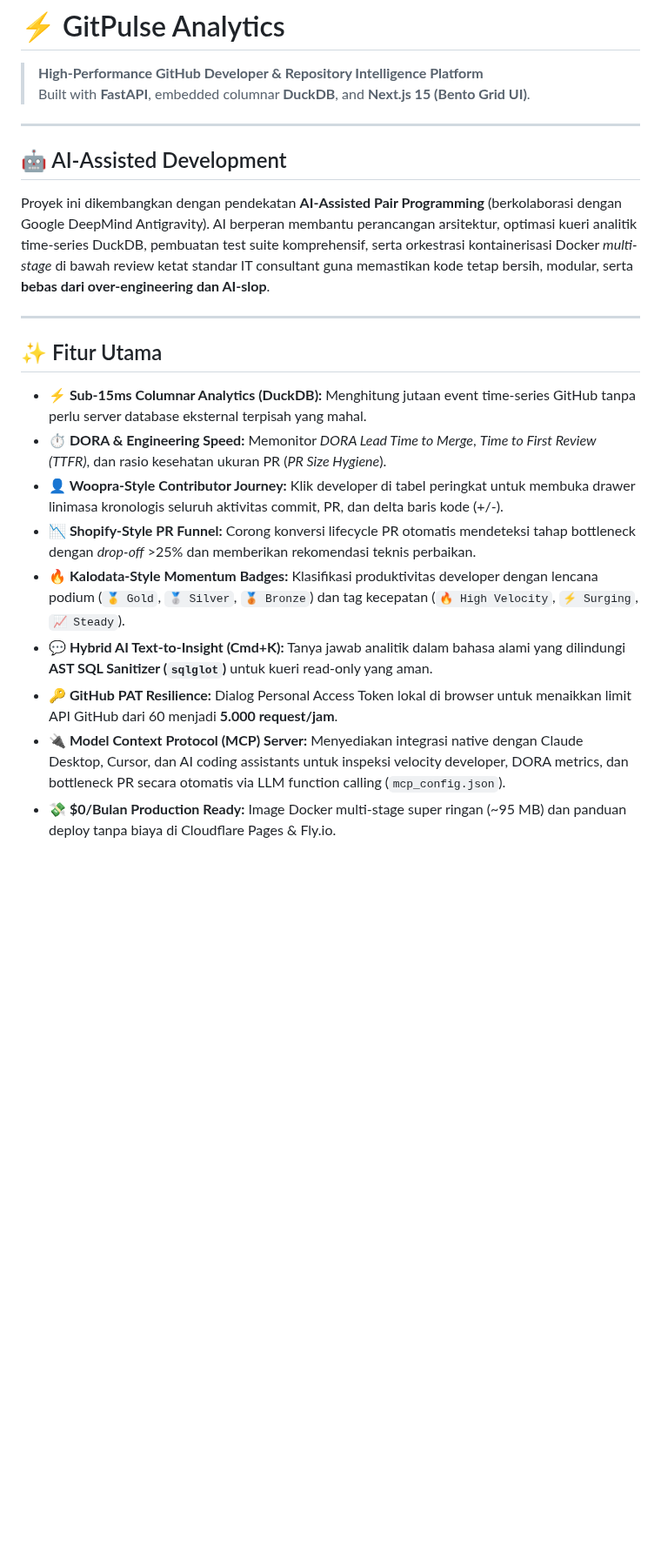
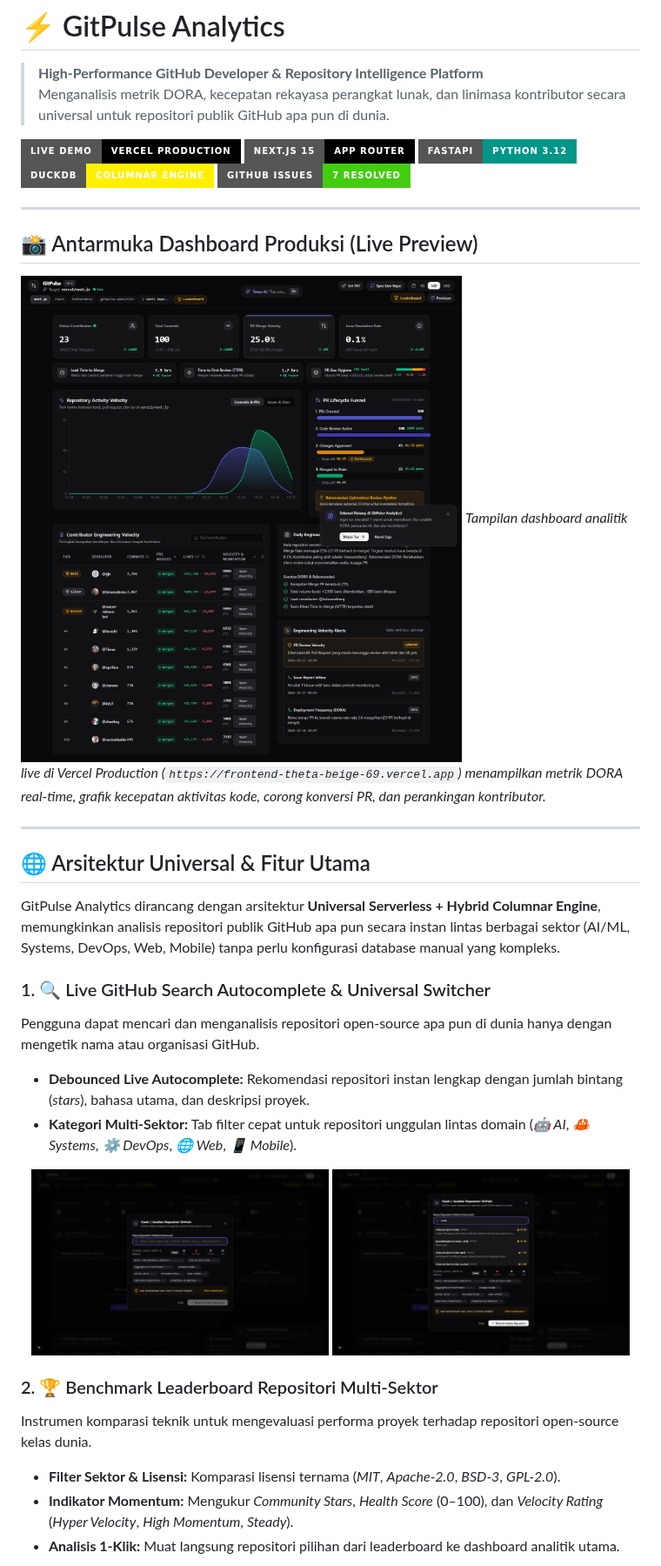
Before and after one commit to NAxel-code/gitpulse-analytics, a Markdown page: README.md, the part around one of its changes. Shown at 87% size. GitHub-like rendering; pictures changed too: docs/images/dashboard-preview.png (added), docs/images/live-autocomplete.png (added), docs/images/universal-switcher.png (added); badges without logos; blank space fills up the shorter version.

Commit message:
docs: revamp README with universal serverless architecture, visual screenshots gallery, and issue traceability matrix

```diff
--- a/README.md
+++ b/README.md
@@ -1,24 +1,40 @@
 # ⚡ GitPulse Analytics
 
 > **High-Performance GitHub Developer & Repository Intelligence Platform**
-> Built with **FastAPI**, embedded columnar **DuckDB**, and **Next.js 15 (Bento Grid UI)**.
+> Menganalisis metrik DORA, kecepatan rekayasa perangkat lunak, dan linimasa kontributor secara universal untuk repositori publik GitHub apa pun di dunia.
+
+[![Live Demo](https://img.shields.io/badge/Live%20Demo-Vercel%20Production-black?style=for-the-badge&logo=vercel)](https://frontend-theta-beige-69.vercel.app)
+[![Next.js 15](https://img.shields.io/badge/Next.js%2015-App%20Router-black?style=for-the-badge&logo=next.js)](https://nextjs.org)
+[![FastAPI](https://img.shields.io/badge/FastAPI-Python%203.12-009688?style=for-the-badge&logo=fastapi)](https://fastapi.tiangolo.com)
+[![DuckDB](https://img.shields.io/badge/DuckDB-Columnar%20Engine-FFF000?style=for-the-badge&logo=duckdb&logoColor=black)](https://duckdb.org)
+[![GitHub Issues](https://img.shields.io/badge/GitHub%20Issues-7%20Resolved-success?style=for-the-badge&logo=github)](https://github.com/NAxel-code/gitpulse-analytics/issues?q=is%3Aissue+is%3Aclosed)
 
 ---
 
-## 🤖 AI-Assisted Development
+## 📸 Antarmuka Dashboard Produksi (Live Preview)
 
-Proyek ini dikembangkan dengan pendekatan **AI-Assisted Pair Programming** (berkolaborasi dengan Google DeepMind Antigravity). AI berperan membantu perancangan arsitektur, optimasi kueri analitik time-series DuckDB, pembuatan test suite komprehensif, serta orkestrasi kontainerisasi Docker *multi-stage* di bawah review ketat standar IT consultant guna memastikan kode tetap bersih, modular, serta **bebas dari over-engineering dan AI-slop**.
+![GitPulse Analytics Live Production Dashboard](docs/images/dashboard-preview.png)
+*Tampilan dashboard analitik live di Vercel Production (`https://frontend-theta-beige-69.vercel.app`) menampilkan metrik DORA real-time, grafik kecepatan aktivitas kode, corong konversi PR, dan perankingan kontributor.*
 
 ---
 
-## ✨ Fitur Utama
+## 🌐 Arsitektur Universal & Fitur Utama
 
-* **⚡ Sub-15ms Columnar Analytics (DuckDB):** Menghitung jutaan event time-series GitHub tanpa perlu server database eksternal terpisah yang mahal.
-* **⏱️ DORA & Engineering Speed:** Memonitor *DORA Lead Time to Merge*, *Time to First Review (TTFR)*, dan rasio kesehatan ukuran PR (*PR Size Hygiene*).
-* **👤 Woopra-Style Contributor Journey:** Klik developer di tabel peringkat untuk membuka drawer linimasa kronologis seluruh aktivitas commit, PR, dan delta baris kode (+/-).
-* **📉 Shopify-Style PR Funnel:** Corong konversi lifecycle PR otomatis mendeteksi tahap bottleneck dengan *drop-off* >25% dan memberikan rekomendasi teknis perbaikan.
-* **🔥 Kalodata-Style Momentum Badges:** Klasifikasi produktivitas developer dengan lencana podium (`🥇 Gold`, `🥈 Silver`, `🥉 Bronze`) dan tag kecepatan (`🔥 High Velocity`, `⚡ Surging`, `📈 Steady`).
-* **💬 Hybrid AI Text-to-Insight (Cmd+K):** Tanya jawab analitik dalam bahasa alami yang dilindungi **AST SQL Sanitizer (`sqlglot`)** untuk kueri read-only yang aman.
-* **🔑 GitHub PAT Resilience:** Dialog Personal Access Token lokal di browser untuk menaikkan limit API GitHub dari 60 menjadi **5.000 request/jam**.
-* **🔌 Model Context Protocol (MCP) Server:** Menyediakan integrasi native dengan Claude Desktop, Cursor, dan AI coding assistants untuk inspeksi velocity developer, DORA metrics, dan bottleneck PR secara otomatis via LLM function calling (`mcp_config.json`).
-* **💸 $0/Bulan Production Ready:** Image Docker multi-stage super ringan (~95 MB) dan panduan deploy tanpa biaya di Cloudflare Pages & Fly.io.
+GitPulse Analytics dirancang dengan arsitektur **Universal Serverless + Hybrid Columnar Engine**, memungkinkan analisis repositori publik GitHub apa pun secara instan lintas berbagai sektor (AI/ML, Systems, DevOps, Web, Mobile) tanpa perlu konfigurasi database manual yang kompleks.
+
+### 1. 🔍 Live GitHub Search Autocomplete & Universal Switcher
+Pengguna dapat mencari dan menganalisis repositori open-source apa pun di dunia hanya dengan mengetik nama atau organisasi GitHub.
+* **Debounced Live Autocomplete:** Rekomendasi repositori instan lengkap dengan jumlah bintang (*stars*), bahasa utama, dan deskripsi proyek.
+* **Kategori Multi-Sektor:** Tab filter cepat untuk repositori unggulan lintas domain (*🤖 AI*, *🦀 Systems*, *⚙️ DevOps*, *🌐 Web*, *📱 Mobile*).
+
+<p align="center">
+  <img src="docs/images/universal-switcher.png" width="48%" alt="Universal Repository Switcher Modal" />
+  <img src="docs/images/live-autocomplete.png" width="48%" alt="Live GitHub Autocomplete Search" />
+</p>
+
+### 2. 🏆 Benchmark Leaderboard Repositori Multi-Sektor
+Instrumen komparasi teknik untuk mengevaluasi performa proyek terhadap repositori open-source kelas dunia.
+* **Filter Sektor & Lisensi:** Komparasi lisensi ternama (*MIT*, *Apache-2.0*, *BSD-3*, *GPL-2.0*).
+* **Indikator Momentum:** Mengukur *Community Stars*, *Health Score* (0–100), dan *Velocity Rating* (*Hyper Velocity*, *High Momentum*, *Steady*).
+* **Analisis 1-Klik:** Muat langsung repositori pilihan dari leaderboard ke dashboard analitik utama.
+
```
Also changed, not shown: other parts of README.md (+74 -19 lines), docs/images/benchmark-leaderboard.png (added), docs/images/spotlight-tour.png (added), docs/images/vllm-analysis.png (added).
